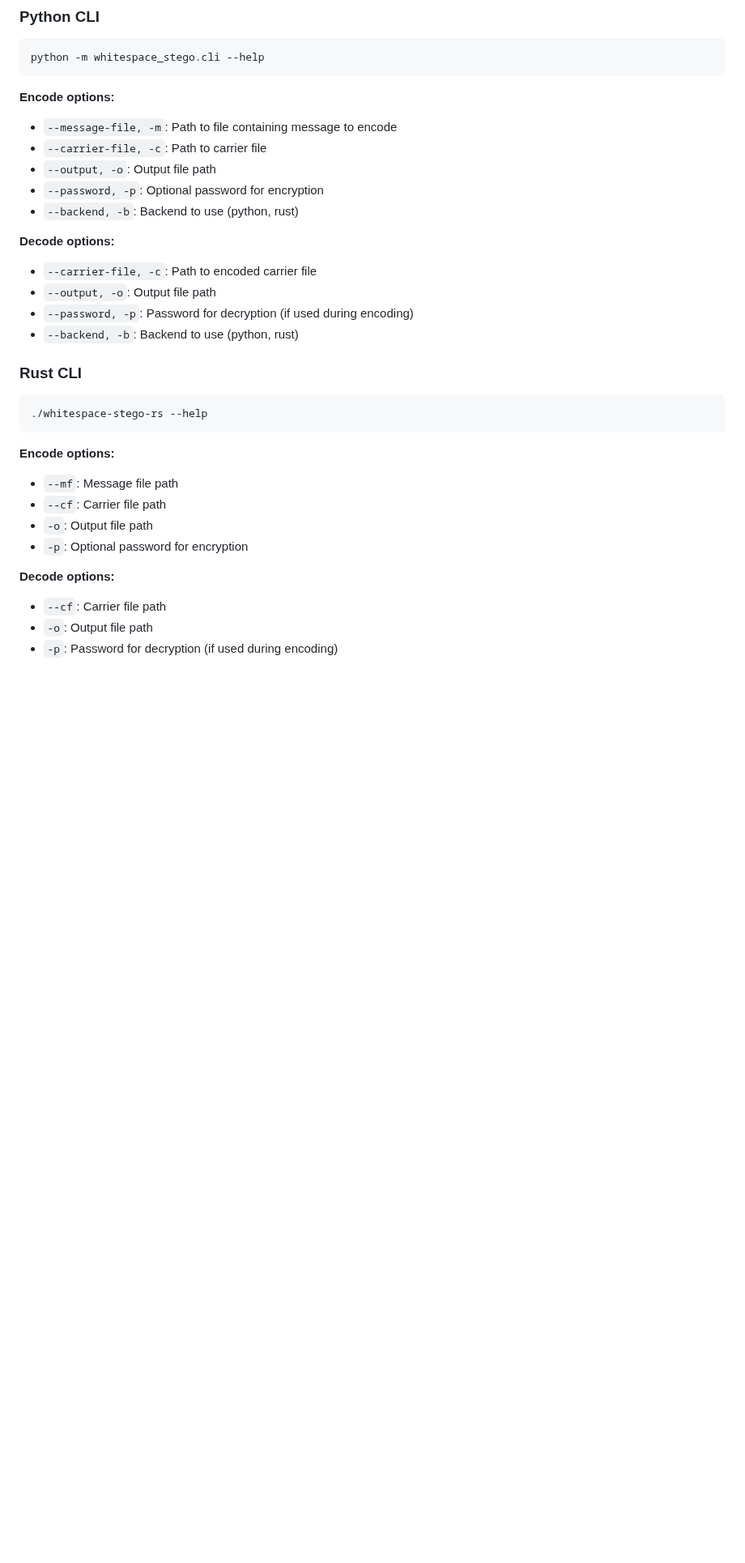
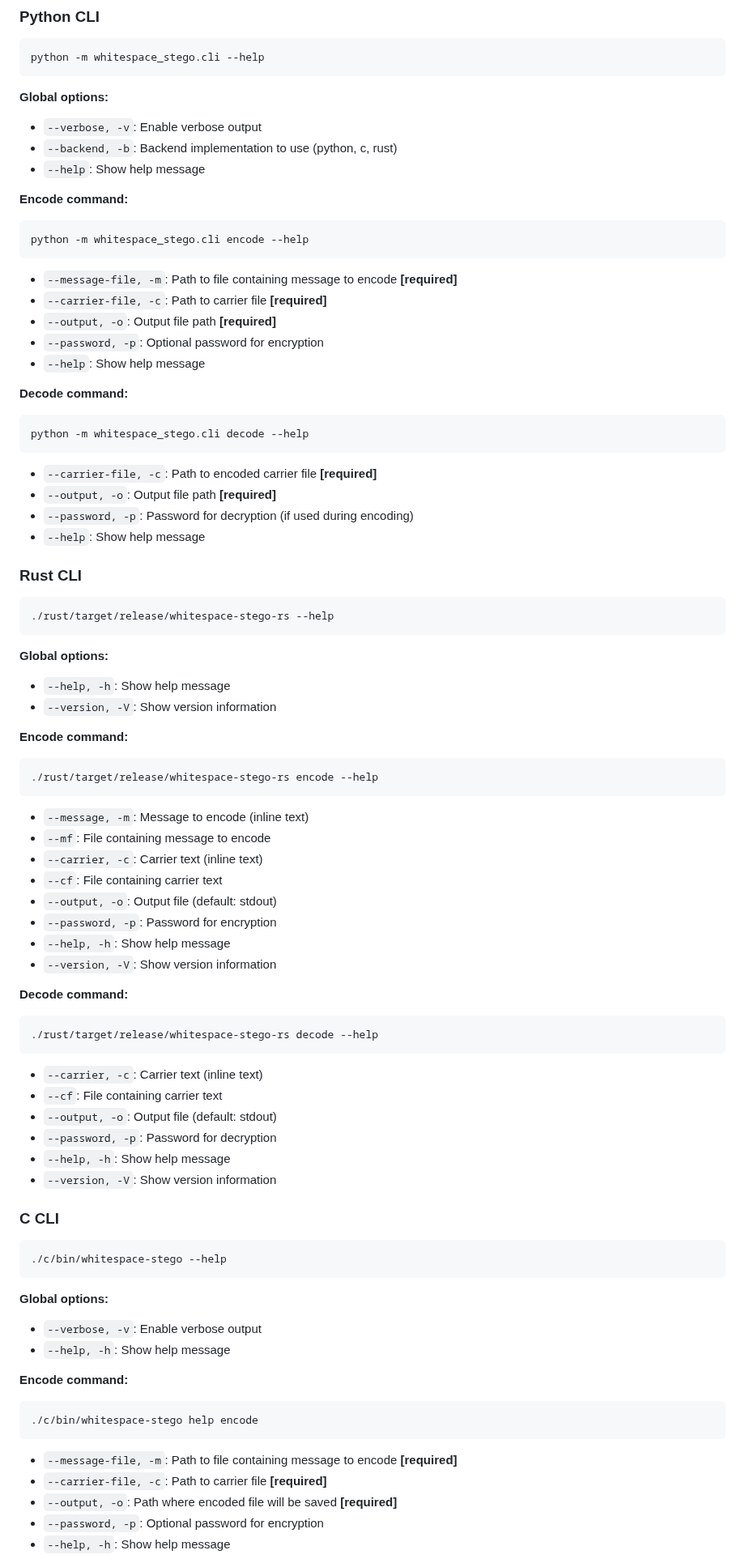
Before and after one commit to dapperfu/whitespace-stego, a Markdown page: README.md, the part around one of its changes. Shown at 81% size. GitHub-like rendering; blank space fills up the shorter version.

````diff
--- a/README.md
+++ b/README.md
@@ -233,32 +371,86 @@ fn main() {
 python -m whitespace_stego.cli --help
 ```
 
-**Encode options:**
-- `--message-file, -m`: Path to file containing message to encode
-- `--carrier-file, -c`: Path to carrier file
-- `--output, -o`: Output file path
+**Global options:**
+- `--verbose, -v`: Enable verbose output
+- `--backend, -b`: Backend implementation to use (python, c, rust)
+- `--help`: Show help message
+
+**Encode command:**
+```bash
+python -m whitespace_stego.cli encode --help
+```
+
+- `--message-file, -m`: Path to file containing message to encode **[required]**
+- `--carrier-file, -c`: Path to carrier file **[required]**
+- `--output, -o`: Output file path **[required]**
 - `--password, -p`: Optional password for encryption
-- `--backend, -b`: Backend to use (python, rust)
+- `--help`: Show help message
 
-**Decode options:**
-- `--carrier-file, -c`: Path to encoded carrier file
-- `--output, -o`: Output file path
+**Decode command:**
+```bash
+python -m whitespace_stego.cli decode --help
+```
+
+- `--carrier-file, -c`: Path to encoded carrier file **[required]**
+- `--output, -o`: Output file path **[required]**
 - `--password, -p`: Password for decryption (if used during encoding)
-- `--backend, -b`: Backend to use (python, rust)
+- `--help`: Show help message
 
 ### Rust CLI
 
 ```bash
-./whitespace-stego-rs --help
+./rust/target/release/whitespace-stego-rs --help
 ```
 
-**Encode options:**
-- `--mf`: Message file path
-- `--cf`: Carrier file path
-- `-o`: Output file path
-- `-p`: Optional password for encryption
+**Global options:**
+- `--help, -h`: Show help message
+- `--version, -V`: Show version information
 
-**Decode options:**
-- `--cf`: Carrier file path
-- `-o`: Output file path
-- `-p`: Password for decryption (if used during encoding)
+**Encode command:**
+```bash
+./rust/target/release/whitespace-stego-rs encode --help
+```
+
+- `--message, -m`: Message to encode (inline text)
+- `--mf`: File containing message to encode
+- `--carrier, -c`: Carrier text (inline text)
+- `--cf`: File containing carrier text
+- `--output, -o`: Output file (default: stdout)
+- `--password, -p`: Password for encryption
+- `--help, -h`: Show help message
+- `--version, -V`: Show version information
+
+**Decode command:**
+```bash
+./rust/target/release/whitespace-stego-rs decode --help
+```
+
+- `--carrier, -c`: Carrier text (inline text)
+- `--cf`: File containing carrier text
+- `--output, -o`: Output file (default: stdout)
+- `--password, -p`: Password for decryption
+- `--help, -h`: Show help message
+- `--version, -V`: Show version information
+
+### C CLI
+
+```bash
+./c/bin/whitespace-stego --help
+```
+
+**Global options:**
+- `--verbose, -v`: Enable verbose output
+- `--help, -h`: Show help message
+
+**Encode command:**
+```bash
+./c/bin/whitespace-stego help encode
+```
+
+- `--message-file, -m`: Path to file containing message to encode **[required]**
+- `--carrier-file, -c`: Path to carrier file **[required]**
+- `--output, -o`: Path where encoded file will be saved **[required]**
+- `--password, -p`: Optional password for encryption
+- `--help, -h`: Show help message
+
````
Also changed, not shown: other parts of README.md (+176 -29 lines).
